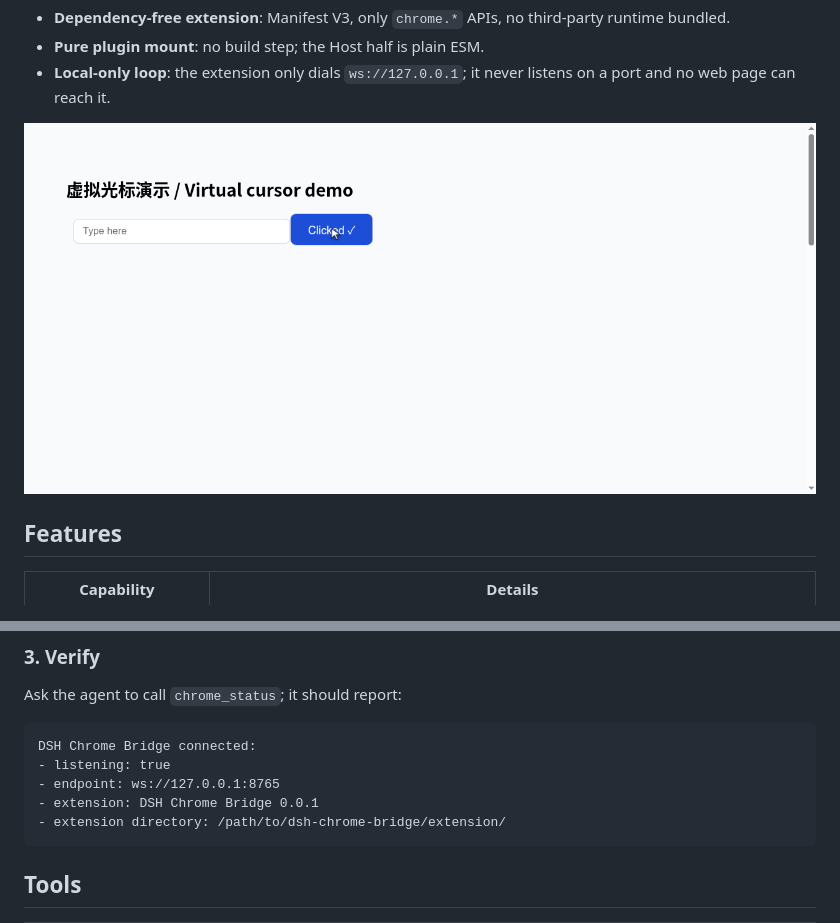
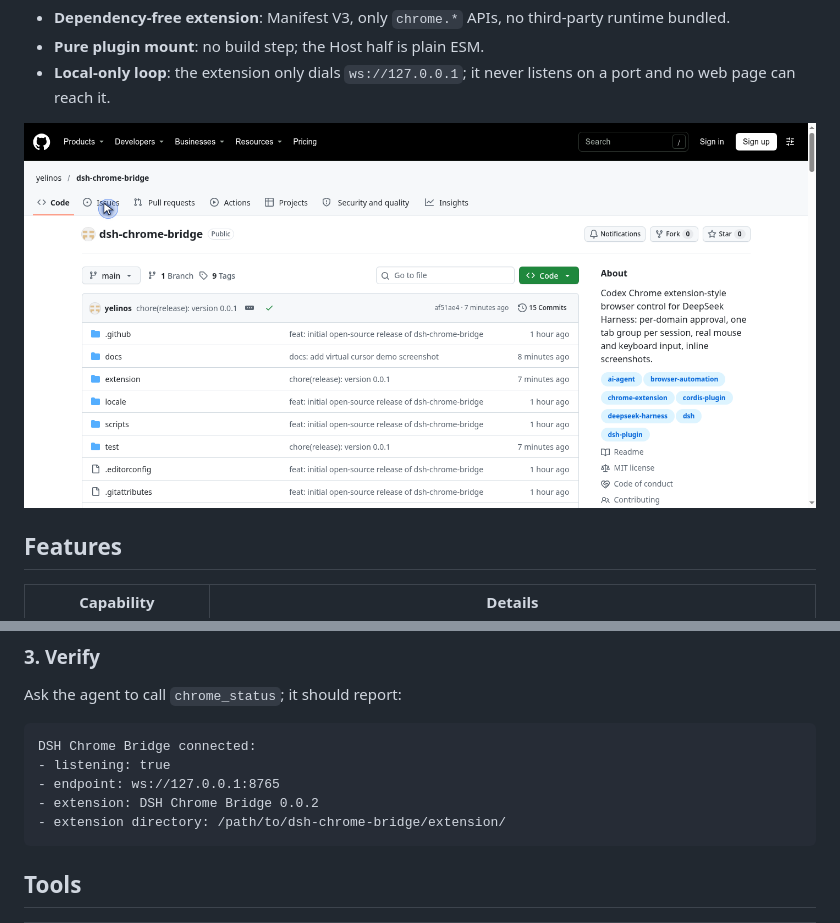
Before and after one commit to yelinos/dsh-chrome-bridge, a Markdown page: README.en.md, 2 parts joined by grey strips. Rendered like a GitHub page; pictures changed too: docs/cursor-demo-complex.png (added).

````diff
--- a/README.en.md
+++ b/README.en.md
@@ -19,7 +19,7 @@ for your approval the first time it touches a new domain.
 - **Local-only loop**: the extension only dials `ws://127.0.0.1`; it never
   listens on a port and no web page can reach it.
 
-![Virtual cursor demo](docs/cursor-demo.png)
+![Virtual cursor demo](docs/cursor-demo-complex.png)
 
 ## Features
 
@@ -93,7 +93,7 @@ Ask the agent to call `chrome_status`; it should report:
 DSH Chrome Bridge connected:
 - listening: true
 - endpoint: ws://127.0.0.1:8765
-- extension: DSH Chrome Bridge 0.0.1
+- extension: DSH Chrome Bridge 0.0.2
 - extension directory: /path/to/dsh-chrome-bridge/extension/
 ```
 
````
Also changed, not shown: CHANGELOG.md (+8 -0 lines), README.md (+2 -2 lines), 4 other files.
